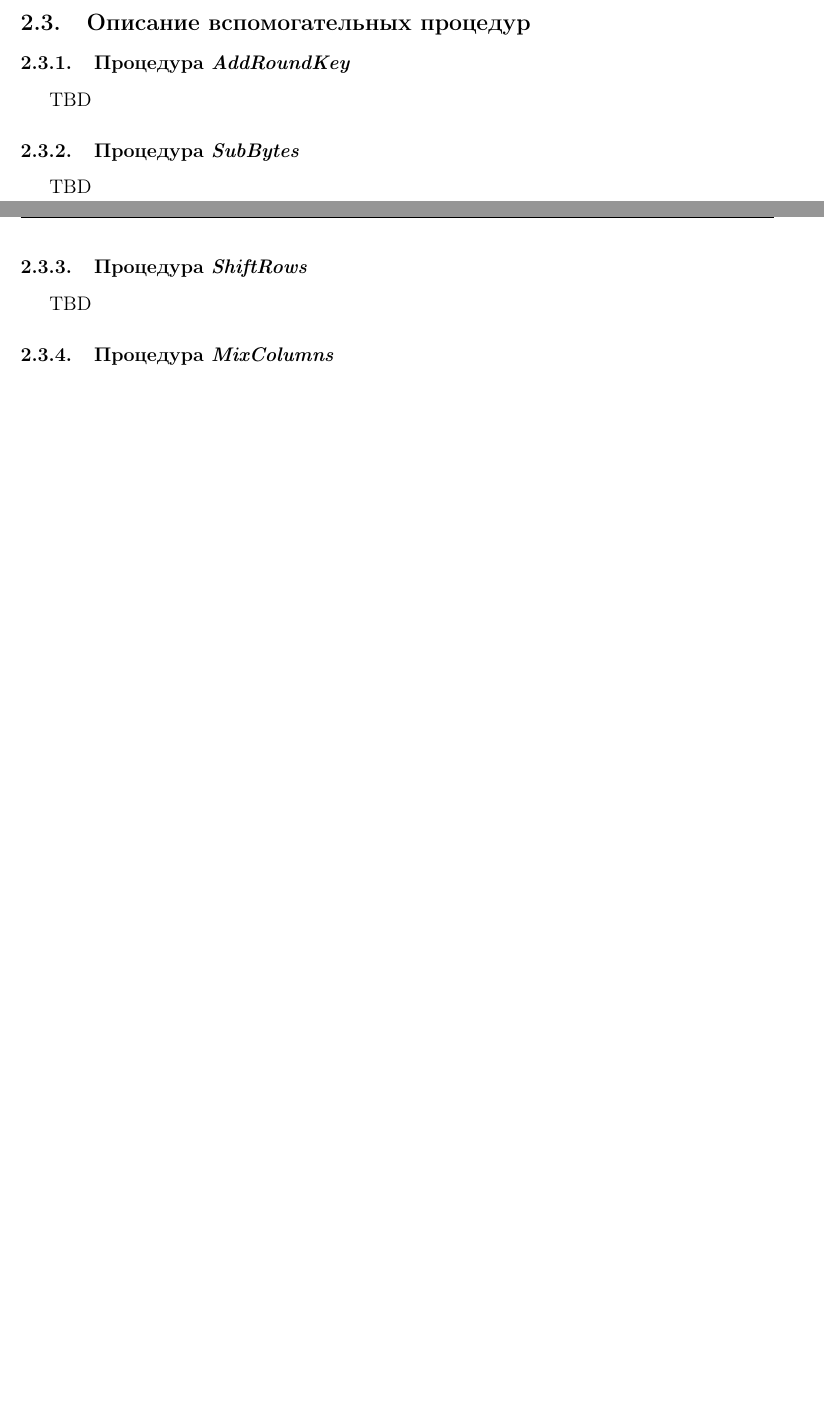
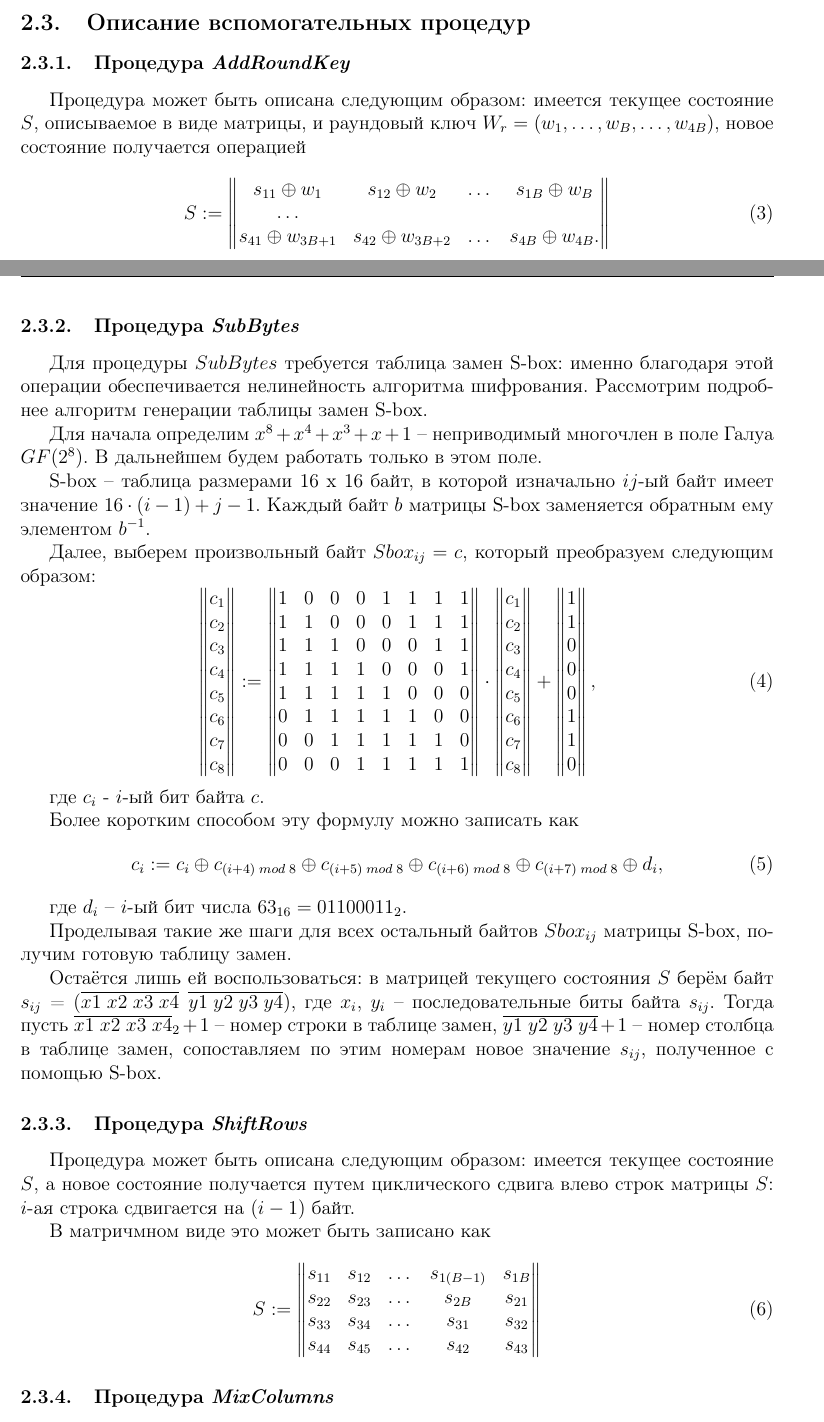
Before and after one commit to Vokerlee/Rijndael-article-RU, a LaTeX document (main.tex, which reads rijndael.tex): two parts of pages 4 and 5 of 5 before the commit and two parts of pages 4 and 5 of 6 after it, joined at a grey line, cut so that both start at the same text, the shorter picture padded with empty space. Compiled offline with pdfLaTeX.

Commit message:
Add description of procedures ShiftRows, SubBytes and AddRoundKey

```diff
--- a/rijndael.tex
+++ b/rijndael.tex
@@ -99,15 +99,106 @@
 
 \subsubsection{Процедура \textit{AddRoundKey}} \label{AddRoundKey}
 
-TBD
+    Процедура может быть описана следующим образом: имеется текущее состояние $S$, описываемое в виде матрицы, и
+    раундовый ключ $W_{r} = (w_1, \dots, w_{B}, \dots, w_{4B})$, новое состояние получается операцией
+    \begin{equation}
+        S :=
+        \begin{Vmatrix}
+            s_{11} \oplus w_1 & s_{12} \oplus w_2 & \dots & s_{1B} \oplus w_B \\
+            \dots \\
+            s_{41} \oplus w_{3B + 1} & s_{42} \oplus w_{3B + 2} & \dots & s_{4B} \oplus w_{4B}.
+        \end{Vmatrix}
+    \end{equation}
 
 \subsubsection{Процедура \textit{SubBytes}} \label{SubBytes}
 
-TBD
+    Для процедуры $SubBytes$ требуется таблица замен S-box: именно благодаря этой операции обеспечивается
+    нелинейность алгоритма шифрования. Рассмотрим подробнее алгоритм генерации таблицы замен S-box.
+
+    Для начала определим $x^8 + x^4 + x^3 + x + 1$ -- неприводимый многочлен в поле Галуа $GF(2^8)$.
+    В дальнейшем будем работать только в этом поле.
+
+    S-box -- таблица размерами 16 x 16 байт, в которой изначально $ij$-ый байт имеет значение $16 \cdot (i - 1) + j - 1$.
+    Каждый байт $b$ матрицы S-box заменяется обратным ему элементом $b^{-1}$.
+
+    Далее, выберем произвольный байт $S\-box_{ij} = c$, который преобразуем следующим образом:
+    \begin{equation}
+        \begin{Vmatrix}
+            c_1 \\
+            c_2 \\
+            c_3 \\
+            c_4 \\
+            c_5 \\
+            c_6 \\
+            c_7 \\
+            c_8 \\
+        \end{Vmatrix} :=
+        \begin{Vmatrix}
+            1 & 0 & 0 & 0 & 1 & 1 & 1 & 1 \\
+            1 & 1 & 0 & 0 & 0 & 1 & 1 & 1 \\
+            1 & 1 & 1 & 0 & 0 & 0 & 1 & 1 \\
+            1 & 1 & 1 & 1 & 0 & 0 & 0 & 1 \\
+            1 & 1 & 1 & 1 & 1 & 0 & 0 & 0 \\
+            0 & 1 & 1 & 1 & 1 & 1 & 0 & 0 \\
+            0 & 0 & 1 & 1 & 1 & 1 & 1 & 0 \\
+            0 & 0 & 0 & 1 & 1 & 1 & 1 & 1 \\
+        \end{Vmatrix} \cdot
+        \begin{Vmatrix}
+            c_1 \\
+            c_2 \\
+            c_3 \\
+            c_4 \\
+            c_5 \\
+            c_6 \\
+            c_7 \\
+            c_8 \\
+        \end{Vmatrix} +
+        \begin{Vmatrix}
+            1 \\
+            1 \\
+            0 \\
+            0 \\
+            0 \\
+            1 \\
+            1 \\
+            0 \\
+        \end{Vmatrix},
+    \end{equation}
+
+    где $c_{i}$ - $i$-ый бит байта $c$.
+
+    Более коротким способом эту формулу можно записать как
+    \begin{equation}
+        c_{i} := c_{i} \oplus c_{(i + 4) \; mod \; 8} \oplus c_{(i + 5) \; mod \; 8} \oplus c_{(i + 6) \; mod \; 8}
+        \oplus c_{(i + 7) \; mod \; 8} \oplus d_{i},
+    \end{equation}
+
+    где $d_{i}$ -- $i$-ый бит числа $63_{16} = 01100011_{2}$.
+
+    Проделывая такие же шаги для всех остальный байтов $S\-box_{ij}$ матрицы S-box, получим готовую таблицу замен.
+
+    Остаётся лишь ей воспользоваться: в матрицей текущего состояния $S$ берём байт
+    $s_{ij}$ = $(\overline{x1 \; x2 \; x3 \; x4} \; \overline{y1 \; y2 \; y3 \; y4})$, где $x_{i}$, $y_{i}$ -- последовательные
+    биты байта $s_{ij}$. Тогда пусть $\overline{x1 \; x2 \; x3 \; x4}_2 + 1$ -- номер строки в таблице замен,
+    $\overline{y1 \; y2 \; y3 \; y4} + 1$ -- номер столбца в таблице замен, сопоставляем по этим номерам новое значение
+    $s_{ij}$, полученное с помощью S-box.
 
 \subsubsection{Процедура \textit{ShiftRows}} \label{ShiftRows}
 
-TBD
+    Процедура может быть описана следующим образом: имеется текущее состояние $S$, а новое состояние
+    получается путем циклического сдвига влево строк матрицы $S$: $i$-ая строка сдвигается на $(i - 1)$
+    байт.
+
+    В матричмном виде это может быть записано как
+    \begin{equation}
+        S :=
+        \begin{Vmatrix}
+            s_{11} & s_{12} & \dots & s_{1(B - 1)} & s_{1B} \\
+            s_{22} & s_{23} & \dots & s_{2B} & s_{21} \\
+            s_{33} & s_{34} & \dots & s_{31} & s_{32} \\
+            s_{44} & s_{45} & \dots & s_{42} & s_{43}
+        \end{Vmatrix}
+    \end{equation}
 
 \subsubsection{Процедура \textit{MixColumns}} \label{MixColumns}
 
```
Also changed, not shown: main.pdf.
